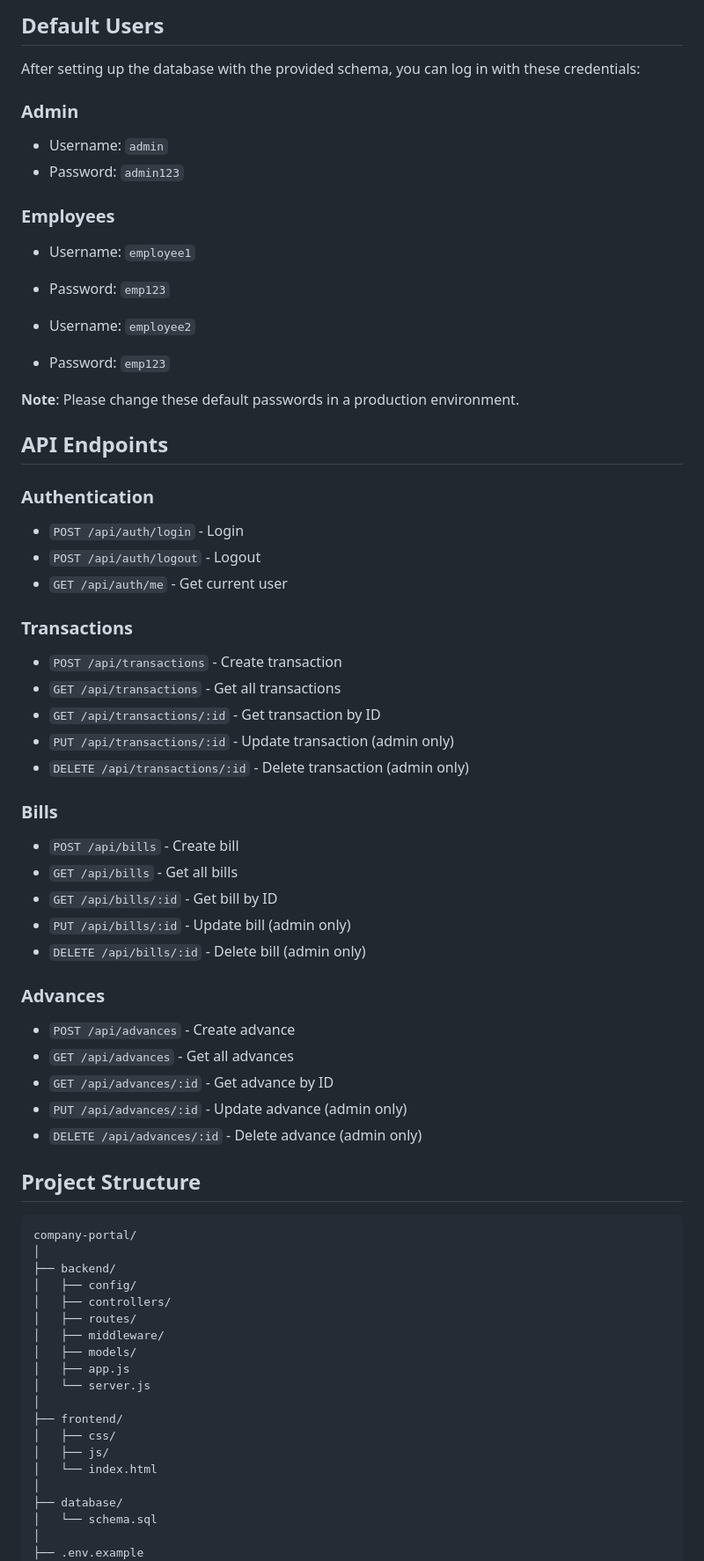
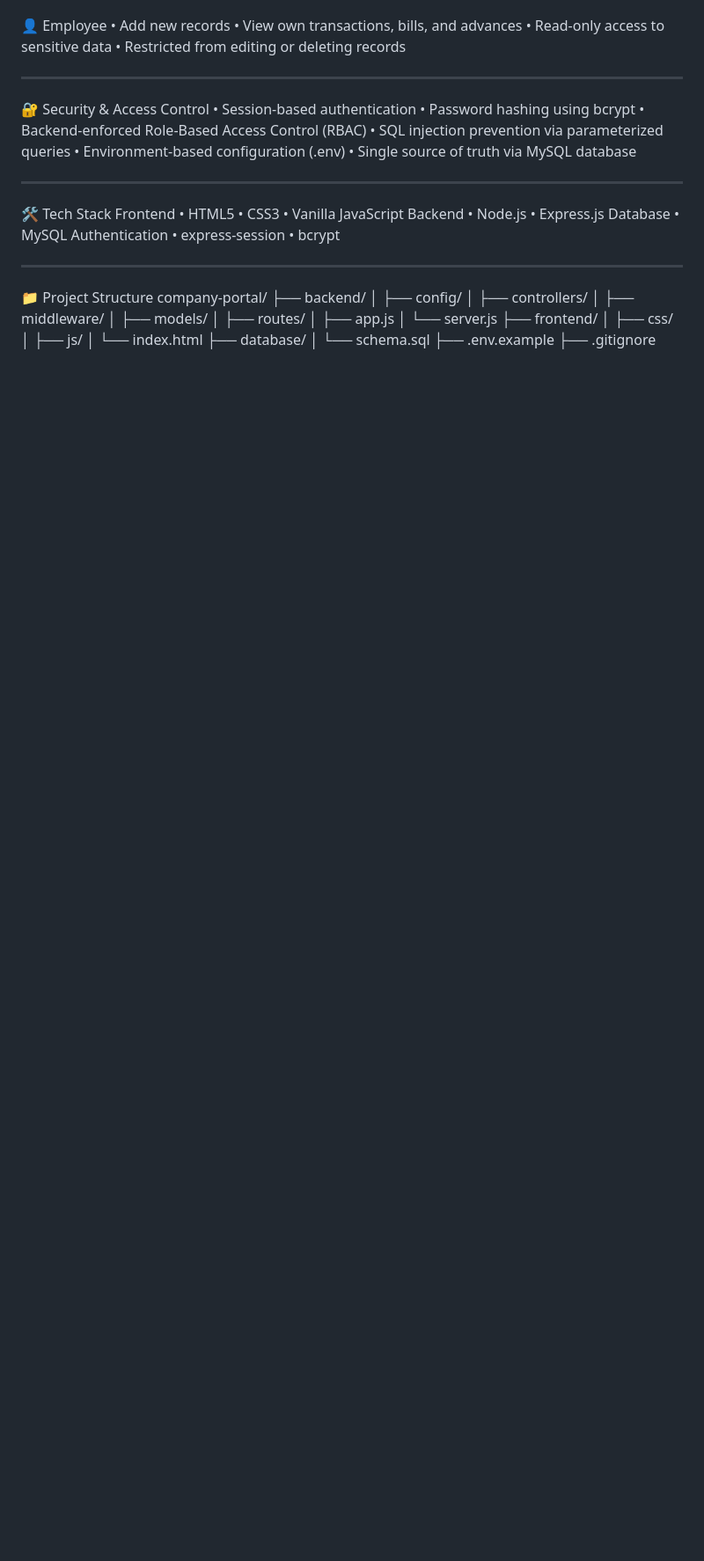
Before and after one commit to Sabyasachi2125/role-based-company-portal, a Markdown page: README.md, the part around the change printed below. Shown: that part at 88% size. Rendered like a GitHub page; blank space fills up the shorter version.

````diff
--- a/README.md
+++ b/README.md
@@ -156,69 +17,47 @@ The application will be available at `http://localhost:3000`
-## Default Users
-
-After setting up the database with the provided schema, you can log in with these credentials:
-
-### Admin
-- Username: `admin`
-- Password: `admin123`
-
-### Employees
-- Username: `employee1`
-- Password: `emp123`
-
-- Username: `employee2`
-- Password: `emp123`
-
-**Note**: Please change these default passwords in a production environment.
-
-## API Endpoints
-
-### Authentication
-- `POST /api/auth/login` - Login
-- `POST /api/auth/logout` - Logout
-- `GET /api/auth/me` - Get current user
-
-### Transactions
-- `POST /api/transactions` - Create transaction
-- `GET /api/transactions` - Get all transactions
-- `GET /api/transactions/:id` - Get transaction by ID
-- `PUT /api/transactions/:id` - Update transaction (admin only)
-- `DELETE /api/transactions/:id` - Delete transaction (admin only)
-
-### Bills
-- `POST /api/bills` - Create bill
-- `GET /api/bills` - Get all bills
-- `GET /api/bills/:id` - Get bill by ID
-- `PUT /api/bills/:id` - Update bill (admin only)
-- `DELETE /api/bills/:id` - Delete bill (admin only)
-
-### Advances
-- `POST /api/advances` - Create advance
-- `GET /api/advances` - Get all advances
-- `GET /api/advances/:id` - Get advance by ID
-- `PUT /api/advances/:id` - Update advance (admin only)
-- `DELETE /api/advances/:id` - Delete advance (admin only)
-
-## Project Structure
-
-```
+👤 Employee
+•	Add new records
+•	View own transactions, bills, and advances
+•	Read-only access to sensitive data
+•	Restricted from editing or deleting records
+________________________________________
+🔐 Security & Access Control
+•	Session-based authentication
+•	Password hashing using bcrypt
+•	Backend-enforced Role-Based Access Control (RBAC)
+•	SQL injection prevention via parameterized queries
+•	Environment-based configuration (.env)
+•	Single source of truth via MySQL database
+________________________________________
+🛠 Tech Stack
+Frontend
+•	HTML5
+•	CSS3
+•	Vanilla JavaScript
+Backend
+•	Node.js
+•	Express.js
+Database
+•	MySQL
+Authentication
+•	express-session
+•	bcrypt
+________________________________________
+📁 Project Structure
 company-portal/
-│
 ├── backend/
 │   ├── config/
 │   ├── controllers/
-│   ├── routes/
 │   ├── middleware/
 │   ├── models/
+│   ├── routes/
 │   ├── app.js
 │   └── server.js
-│
 ├── frontend/
 │   ├── css/
 │   ├── js/
 │   └── index.html
-│
 ├── database/
 │   └── schema.sql
-│
 ├── .env.example
+├── .gitignore
 ├── README.md
````
Also changed, not shown: other parts of README.md (+85 -172 lines).
